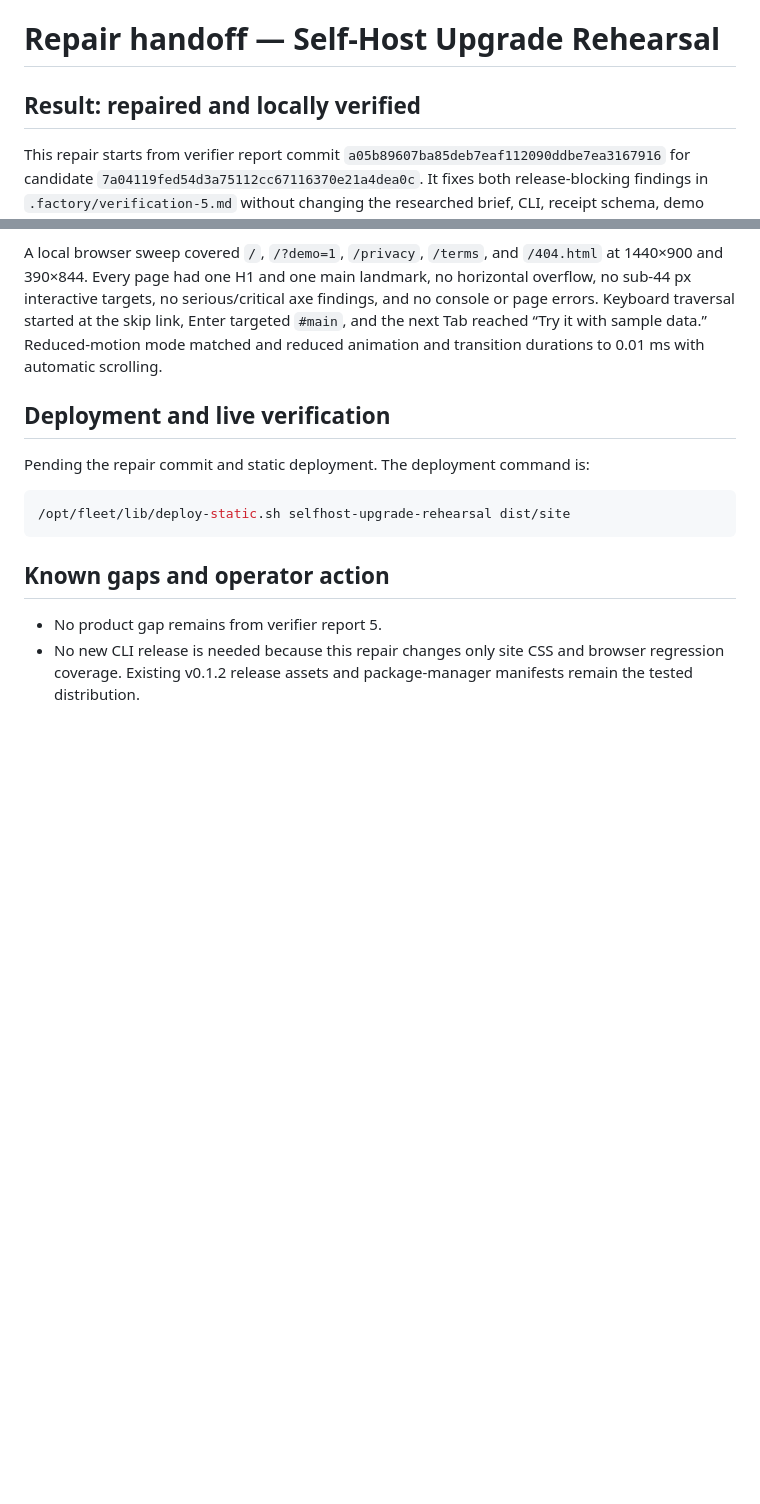
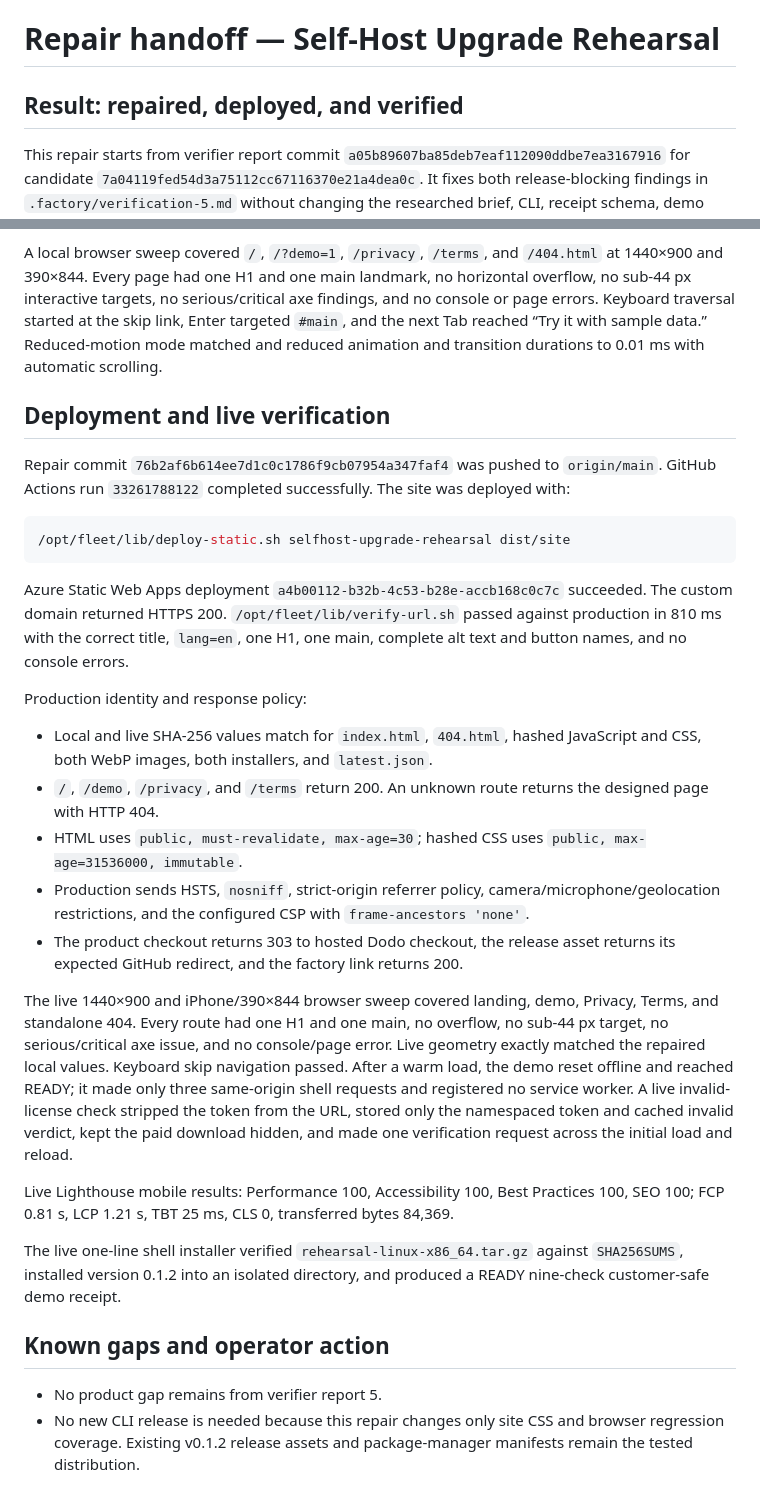
Before and after one commit to B-Divyesh/sf-selfhost-upgrade-rehearsal, a Markdown page: .factory/handoff.md, 2 parts joined by grey strips. GitHub-like rendering; blank space fills up the shorter version.

Commit message:
docs: record repair deployment evidence

````diff
--- a/.factory/handoff.md
+++ b/.factory/handoff.md
@@ -1,6 +1,6 @@
 # Repair handoff — Self-Host Upgrade Rehearsal
 
-## Result: repaired and locally verified
+## Result: repaired, deployed, and verified
 
 This repair starts from verifier report commit `a05b89607ba85deb7eaf112090ddbe7ea3167916` for candidate `7a04119fed54d3a75112cc67116370e21a4dea0c`. It fixes both release-blocking findings in `.factory/verification-5.md` without changing the researched brief, CLI, receipt schema, demo behavior, billing flow, release assets, or deployment class.
 
@@ -56,12 +56,28 @@ A local browser sweep covered `/`, `/?demo=1`, `/privacy`, `/terms`, and `/404.h
 
 ## Deployment and live verification
 
-Pending the repair commit and static deployment. The deployment command is:
+Repair commit `76b2af6b614ee7d1c0c1786f9cb07954a347faf4` was pushed to `origin/main`. GitHub Actions run `33261788122` completed successfully. The site was deployed with:
 
 ```sh
 /opt/fleet/lib/deploy-static.sh selfhost-upgrade-rehearsal dist/site
 ```
 
+Azure Static Web Apps deployment `a4b00112-b32b-4c53-b28e-accb168c0c7c` succeeded. The custom domain returned HTTPS 200. `/opt/fleet/lib/verify-url.sh` passed against production in 810 ms with the correct title, `lang=en`, one H1, one main, complete alt text and button names, and no console errors.
+
+Production identity and response policy:
+
+- Local and live SHA-256 values match for `index.html`, `404.html`, hashed JavaScript and CSS, both WebP images, both installers, and `latest.json`.
+- `/`, `/demo`, `/privacy`, and `/terms` return 200. An unknown route returns the designed page with HTTP 404.
+- HTML uses `public, must-revalidate, max-age=30`; hashed CSS uses `public, max-age=31536000, immutable`.
+- Production sends HSTS, `nosniff`, strict-origin referrer policy, camera/microphone/geolocation restrictions, and the configured CSP with `frame-ancestors 'none'`.
+- The product checkout returns 303 to hosted Dodo checkout, the release asset returns its expected GitHub redirect, and the factory link returns 200.
+
+The live 1440×900 and iPhone/390×844 browser sweep covered landing, demo, Privacy, Terms, and standalone 404. Every route had one H1 and one main, no overflow, no sub-44 px target, no serious/critical axe issue, and no console/page error. Live geometry exactly matched the repaired local values. Keyboard skip navigation passed. After a warm load, the demo reset offline and reached READY; it made only three same-origin shell requests and registered no service worker. A live invalid-license check stripped the token from the URL, stored only the namespaced token and cached invalid verdict, kept the paid download hidden, and made one verification request across the initial load and reload.
+
+Live Lighthouse mobile results: Performance 100, Accessibility 100, Best Practices 100, SEO 100; FCP 0.81 s, LCP 1.21 s, TBT 25 ms, CLS 0, transferred bytes 84,369.
+
+The live one-line shell installer verified `rehearsal-linux-x86_64.tar.gz` against `SHA256SUMS`, installed version 0.1.2 into an isolated directory, and produced a READY nine-check customer-safe demo receipt.
+
 ## Known gaps and operator action
 
 - No product gap remains from verifier report 5.
````
